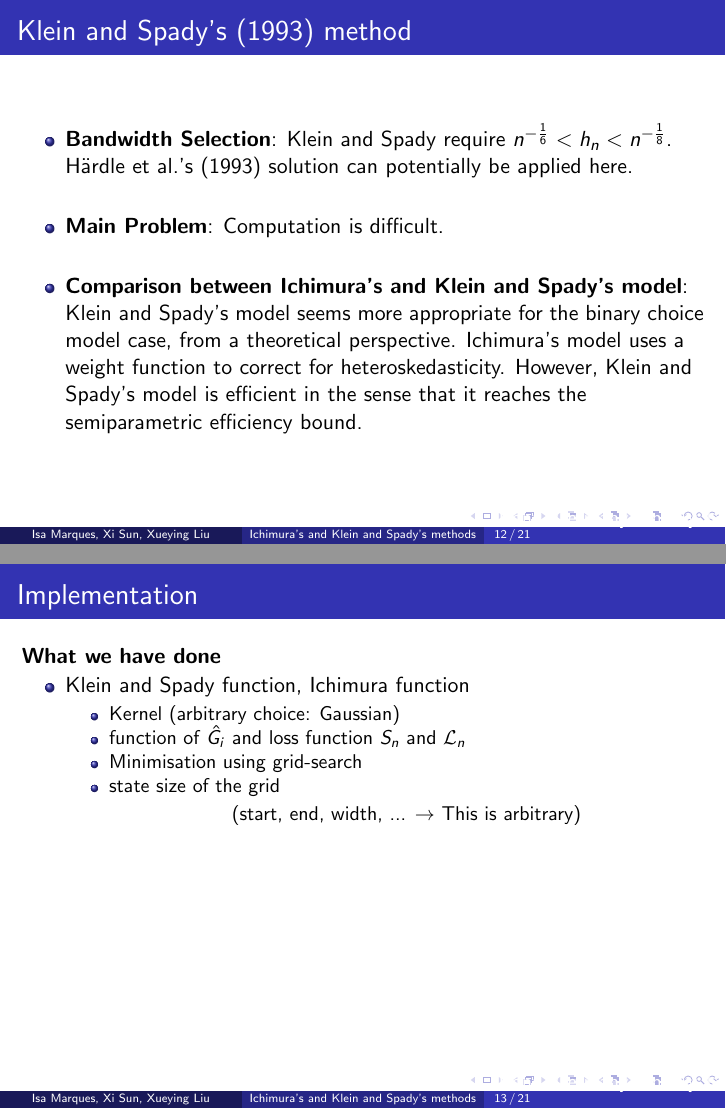
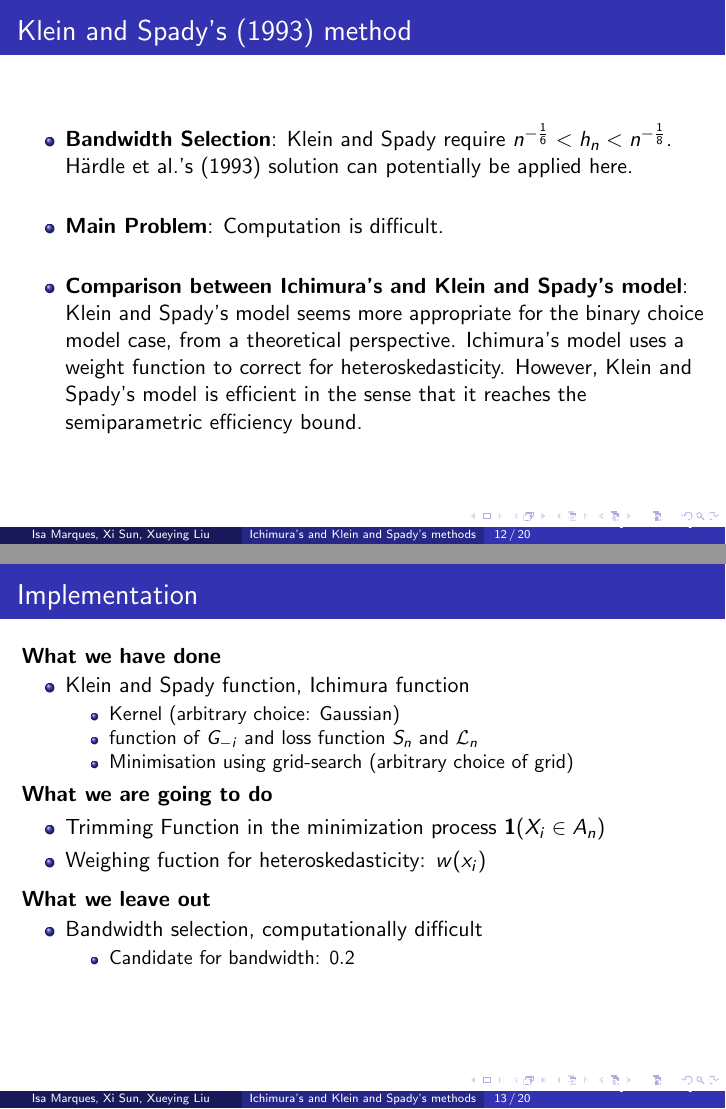
Before and after one commit to lxy5355/SIX, LaTeX slides (presentation_final/presentation_xi.tex): pages 12 and 13 of 21 before the commit and pages 12 and 13 of 20 after it, joined at a grey line. Compiled offline with pdfLaTeX.

Commit message:
edited xueying part, removed extra slides

```diff
--- a/presentation_final/presentation_xi.tex
+++ b/presentation_final/presentation_xi.tex
@@ -348,23 +348,6 @@ where $\tau_i$ is a simplified trimming function $\tau_i = \mathbf{1}{(X_i \in A
 \end{itemize}
 \end{frame}
 
-\begin{frame}[t]
-	\frametitle{Implementation}
-
-	\textbf{What we have done}
-	\begin{itemize}
-		\item Klein and Spady function, Ichimura function
-		\begin{itemize}\item Kernel (arbitrary choice: Gaussian)
-			\item function of $\hat{G}_{i}$ and loss function $S_n$ and $\mathcal{L}_n$
-			\item Minimisation using grid-search
-			      \item state size of the grid \\
-				\begin{center}(start, end, width, ... $\rightarrow$ This is arbitrary)
-				\end{center}
-		\end{itemize}
-	\end{itemize}
-	\note{~}
-\end{frame}
-
 
 
 \begin{frame}[t]
```
